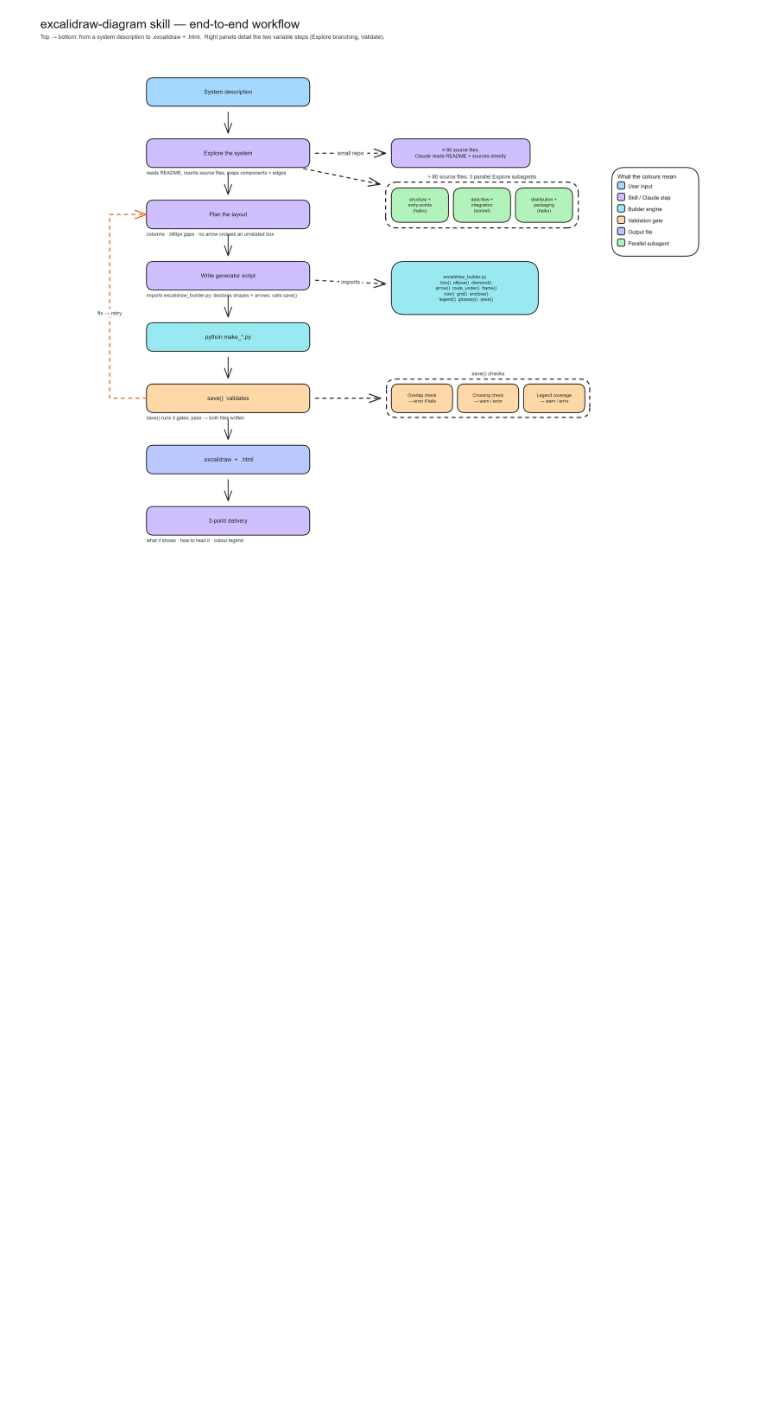
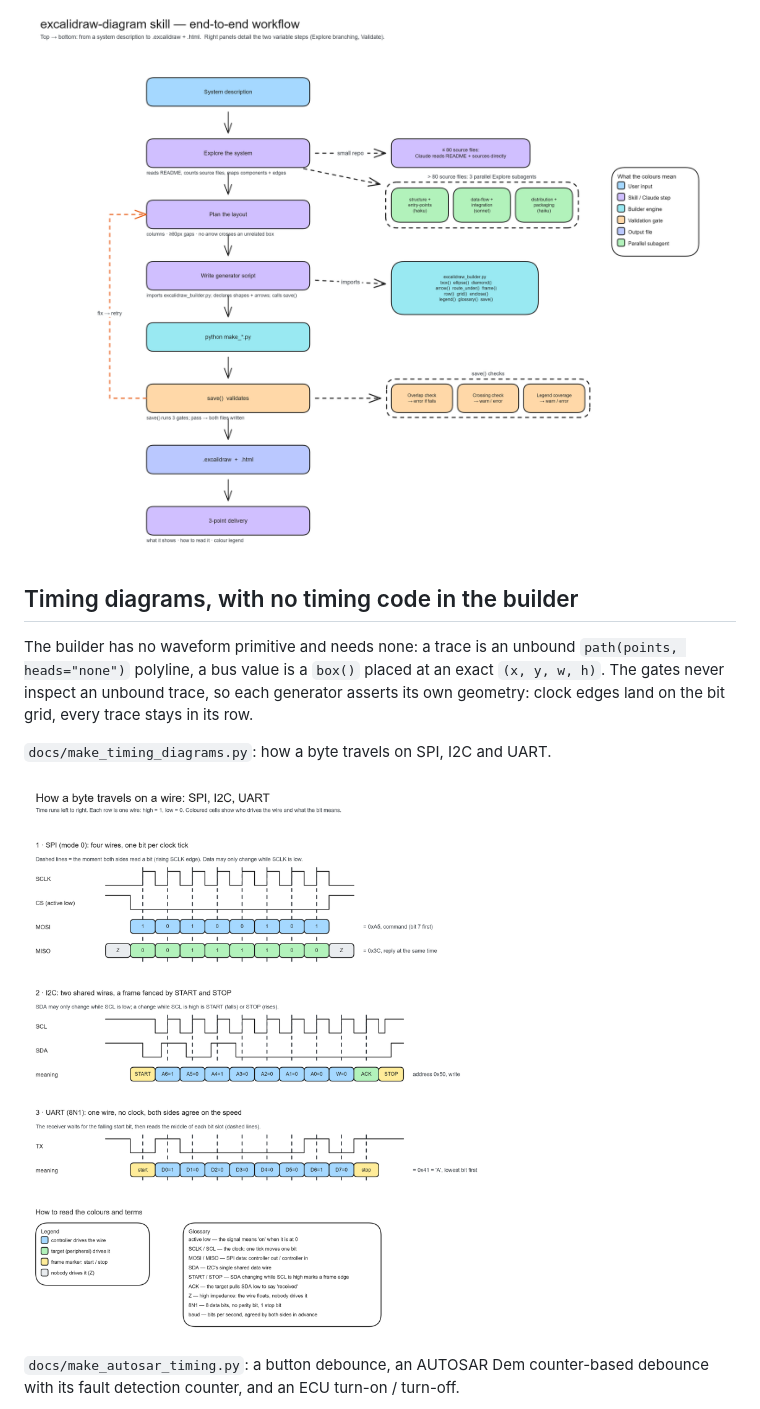
Before and after one commit to alxmax/excalidraw-diagram, a Markdown page: README.md, the part around one of its changes. GitHub-like rendering; pictures changed too: docs/timing_diagrams.png (added); blank space fills up the shorter version.

Commit message:
Show timing diagrams drawn with the existing Scene API
Two README pictures with their generators: SPI, I2C and UART on the wire, and
a button debounce, an AUTOSAR Dem counter-based debounce and an ECU turn-on /
turn-off. No builder change: traces are unbound path(heads="none") polylines,
bus values are box() cells at exact coordinates.

The gates never inspect an unbound trace, so each generator asserts its own
geometry and logic: clock edges on the bit grid, every trace inside its row,
the debounced output exactly t_deb after the last raw edge, testFailed
flipping only at +127 / -128. CI's generator loop already runs docs/make_*.py.

```diff
--- a/README.md
+++ b/README.md
@@ -163,3 +163,17 @@ connector.
 
 ![Skill flow](docs/skill_flow.png)
 
+## Timing diagrams, with no timing code in the builder
+
+The builder has no waveform primitive and needs none: a trace is an unbound
+`path(points, heads="none")` polyline, a bus value is a `box()` placed at an exact
+`(x, y, w, h)`. The gates never inspect an unbound trace, so each generator asserts its
+own geometry: clock edges land on the bit grid, every trace stays in its row.
+
+`docs/make_timing_diagrams.py`: how a byte travels on SPI, I2C and UART.
+
+![SPI, I2C and UART timing diagrams](docs/timing_diagrams.png)
+
+`docs/make_autosar_timing.py`: a button debounce, an AUTOSAR Dem counter-based
+debounce with its fault detection counter, and an ECU turn-on / turn-off.
+
```
Also changed, not shown: other parts of README.md (+2 -0 lines), docs/autosar_timing.png (added), 2 other files.
